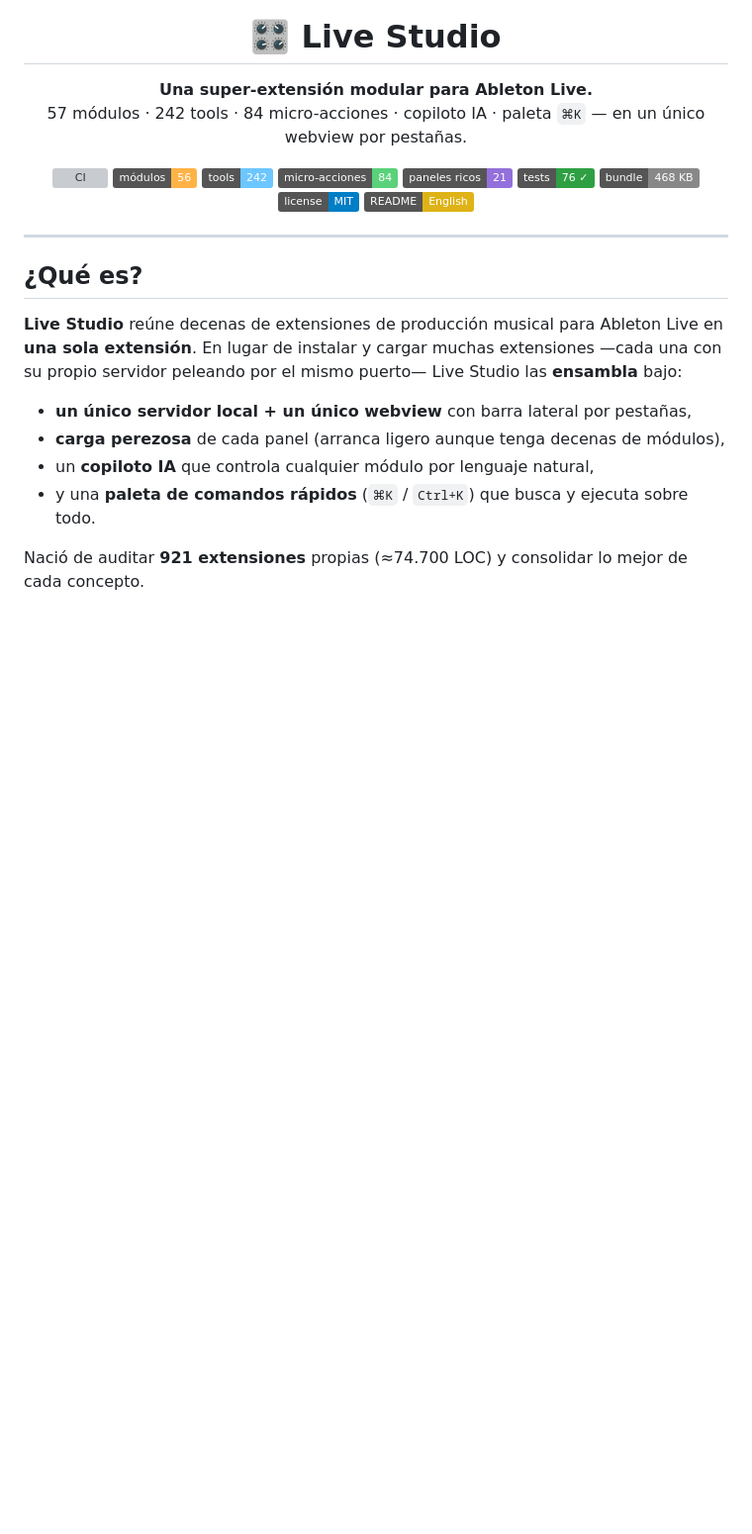
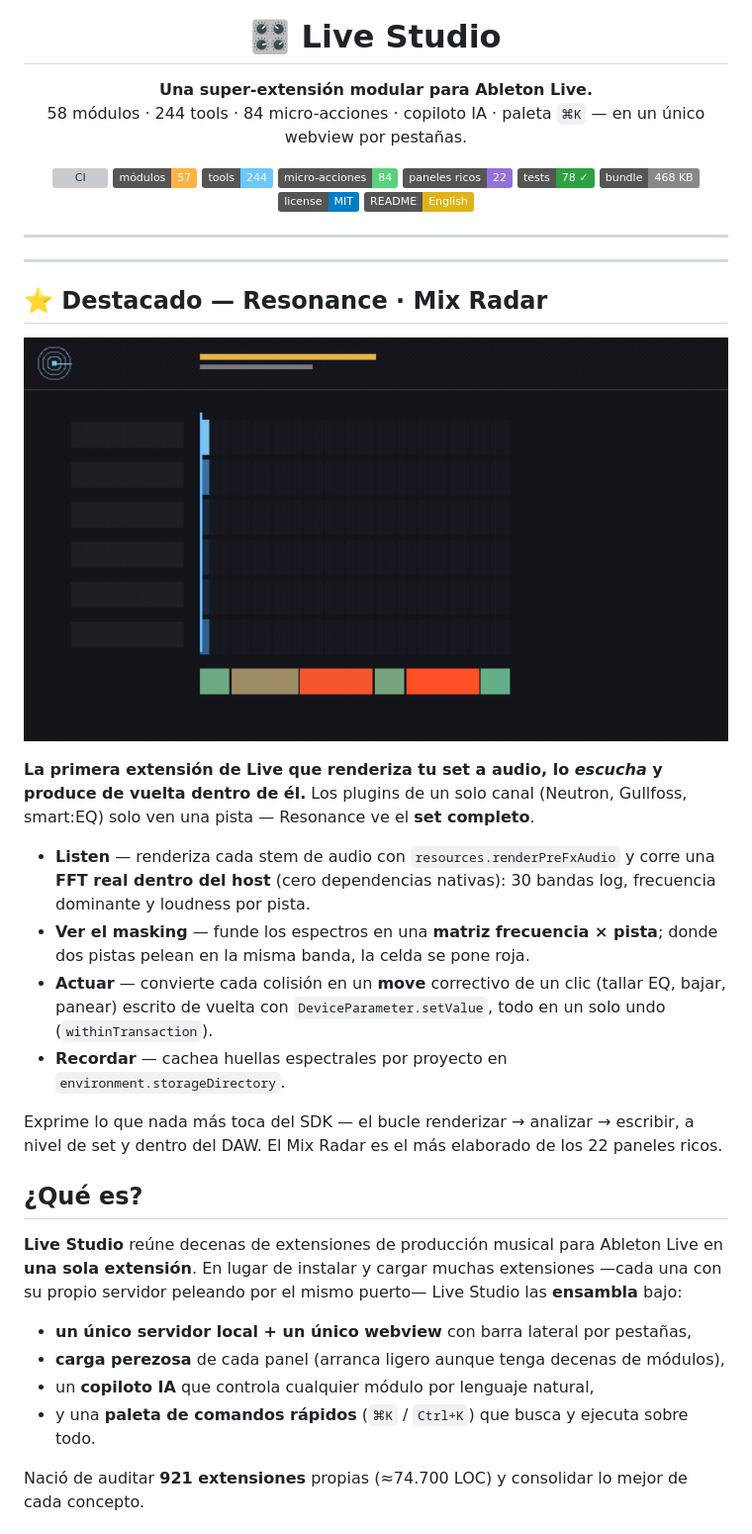
Before and after one commit to ramonsesma/live-studio, a Markdown page: README.es.md, the part around one of its changes. Shown at 99% size. GitHub-like rendering; pictures changed too: assets/demo-mix-radar.gif (added); badges without logos; blank space fills up the shorter version; grey boxes are pictures that could not be loaded.

```diff
--- a/README.es.md
+++ b/README.es.md
@@ -6,22 +6,39 @@
 
 <p align="center">
   <b>Una super-extensión modular para Ableton Live.</b><br/>
-  57 módulos · 242 tools · 84 micro-acciones · copiloto IA · paleta <code>⌘K</code> — en un único webview por pestañas.
+  58 módulos · 244 tools · 84 micro-acciones · copiloto IA · paleta <code>⌘K</code> — en un único webview por pestañas.
 </p>
 
 <p align="center">
   <a href="https://github.com/ramonsesma/live-studio/actions/workflows/ci.yml"><img alt="CI" src="https://github.com/ramonsesma/live-studio/actions/workflows/ci.yml/badge.svg" /></a>
-  <img alt="modules" src="https://img.shields.io/badge/m%C3%B3dulos-56-ffb347" />
-  <img alt="tools" src="https://img.shields.io/badge/tools-242-6cc6ff" />
+  <img alt="modules" src="https://img.shields.io/badge/m%C3%B3dulos-57-ffb347" />
+  <img alt="tools" src="https://img.shields.io/badge/tools-244-6cc6ff" />
   <img alt="quick actions" src="https://img.shields.io/badge/micro--acciones-84-5ad17a" />
-  <img alt="rich panels" src="https://img.shields.io/badge/paneles%20ricos-21-9370db" />
-  <img alt="tests" src="https://img.shields.io/badge/tests-76%20%E2%9C%93-2ea043" />
+  <img alt="rich panels" src="https://img.shields.io/badge/paneles%20ricos-22-9370db" />
+  <img alt="tests" src="https://img.shields.io/badge/tests-78%20%E2%9C%93-2ea043" />
   <img alt="bundle" src="https://img.shields.io/badge/bundle-468%20KB-888" />
   <img alt="license" src="https://img.shields.io/badge/license-MIT-blue" />
   <a href="README.md"><img alt="readme in English" src="https://img.shields.io/badge/README-English-yellow" /></a>
 </p>
 
 ---
+
+---
+
+## ⭐ Destacado — Resonance · Mix Radar
+
+<p align="center">
+  <img src="assets/demo-mix-radar.gif" alt="Resonance Mix Radar — escucha, detecta colisiones de masking y las talla" width="100%" />
+</p>
+
+**La primera extensión de Live que renderiza tu set a audio, lo _escucha_ y produce de vuelta dentro de él.** Los plugins de un solo canal (Neutron, Gullfoss, smart:EQ) solo ven una pista — Resonance ve el **set completo**.
+
+- **Listen** — renderiza cada stem de audio con `resources.renderPreFxAudio` y corre una **FFT real dentro del host** (cero dependencias nativas): 30 bandas log, frecuencia dominante y loudness por pista.
+- **Ver el masking** — funde los espectros en una **matriz frecuencia × pista**; donde dos pistas pelean en la misma banda, la celda se pone roja.
+- **Actuar** — convierte cada colisión en un **move** correctivo de un clic (tallar EQ, bajar, panear) escrito de vuelta con `DeviceParameter.setValue`, todo en un solo undo (`withinTransaction`).
+- **Recordar** — cachea huellas espectrales por proyecto en `environment.storageDirectory`.
+
+Exprime lo que nada más toca del SDK — el bucle renderizar → analizar → escribir, a nivel de set y dentro del DAW. El Mix Radar es el más elaborado de los 22 paneles ricos.
 
 ## ¿Qué es?
 
```
Also changed, not shown: other parts of README.es.md (+11 -11 lines), README.md (+33 -16 lines), 11 other files.
